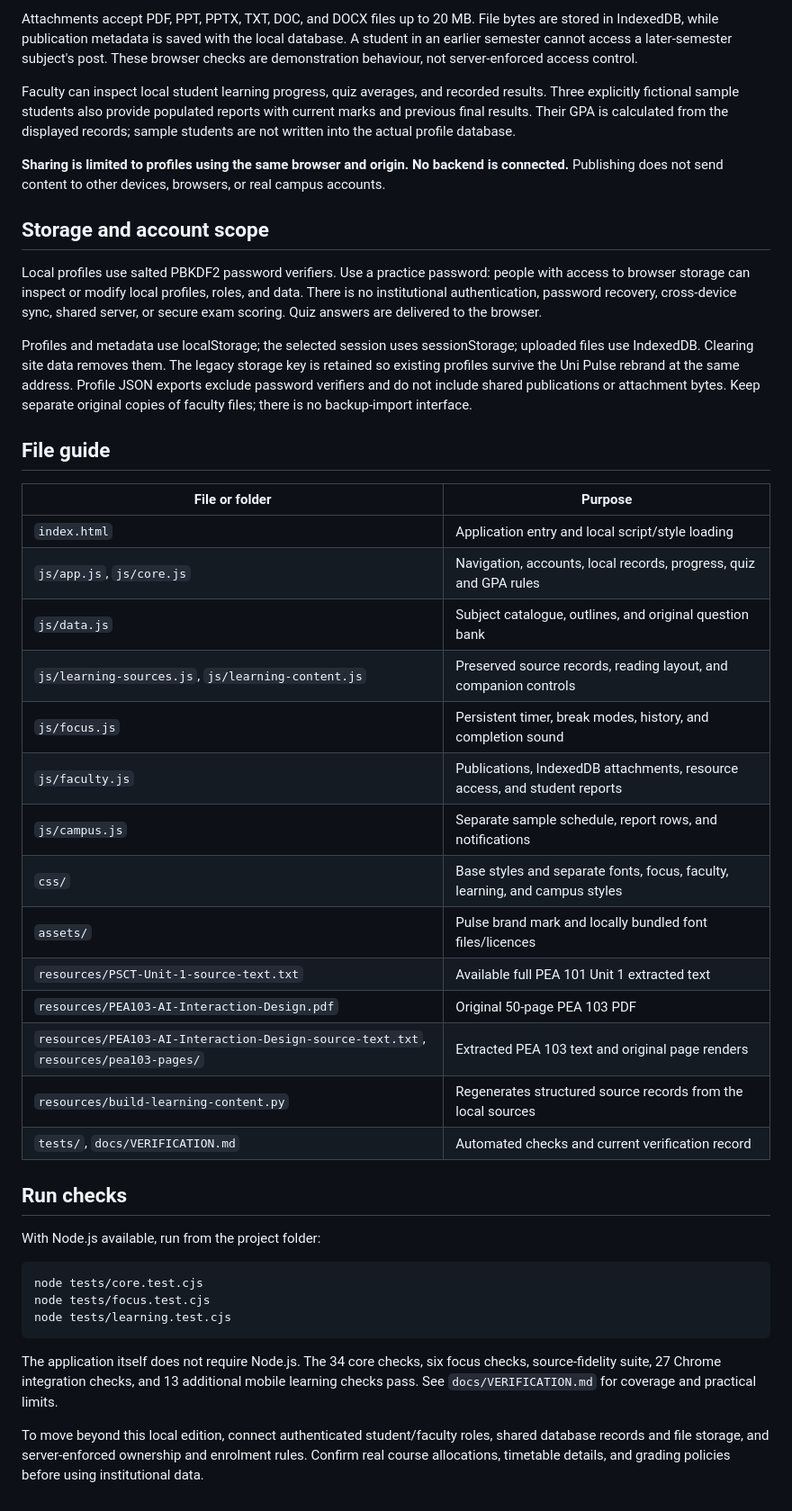
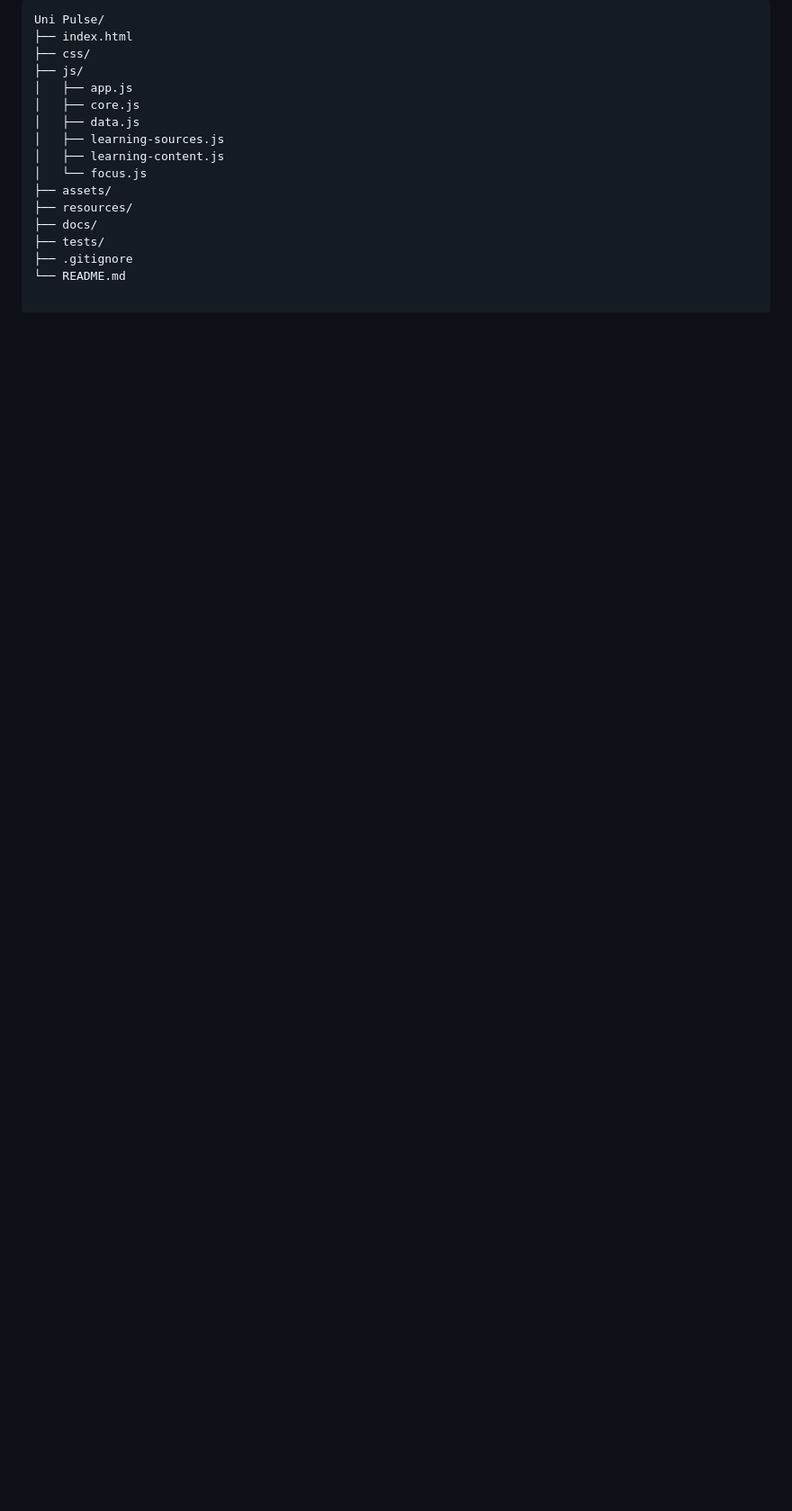
Before and after one commit to thalluritharun/Uni-Pulse, a Markdown page: README.md, the part around one of its changes. Shown at 90% size. GitHub-like rendering; blank space fills up the shorter version.

````diff
--- a/README.md
+++ b/README.md
@@ -49,45 +139,18 @@ Faculty can create notes, slides, learning content, assignments, tests, and noti
 
-Attachments accept PDF, PPT, PPTX, TXT, DOC, and DOCX files up to 20 MB. File bytes are stored in IndexedDB, while publication metadata is saved with the local database. A student in an earlier semester cannot access a later-semester subject's post. These browser checks are demonstration behaviour, not server-enforced access control.
-
-Faculty can inspect local student learning progress, quiz averages, and recorded results. Three explicitly fictional sample students also provide populated reports with current marks and previous final results. Their GPA is calculated from the displayed records; sample students are not written into the actual profile database.
-
-**Sharing is limited to profiles using the same browser and origin. No backend is connected.** Publishing does not send content to other devices, browsers, or real campus accounts.
-
-## Storage and account scope
-
-Local profiles use salted PBKDF2 password verifiers. Use a practice password: people with access to browser storage can inspect or modify local profiles, roles, and data. There is no institutional authentication, password recovery, cross-device sync, shared server, or secure exam scoring. Quiz answers are delivered to the browser.
-
-Profiles and metadata use localStorage; the selected session uses sessionStorage; uploaded files use IndexedDB. Clearing site data removes them. The legacy storage key is retained so existing profiles survive the Uni Pulse rebrand at the same address. Profile JSON exports exclude password verifiers and do not include shared publications or attachment bytes. Keep separate original copies of faculty files; there is no backup-import interface.
-
-## File guide
-
-| File or folder | Purpose |
-| --- | --- |
-| `index.html` | Application entry and local script/style loading |
-| `js/app.js`, `js/core.js` | Navigation, accounts, local records, progress, quiz and GPA rules |
-| `js/data.js` | Subject catalogue, outlines, and original question bank |
-| `js/learning-sources.js`, `js/learning-content.js` | Preserved source records, reading layout, and companion controls |
-| `js/focus.js` | Persistent timer, break modes, history, and completion sound |
-| `js/faculty.js` | Publications, IndexedDB attachments, resource access, and student reports |
-| `js/campus.js` | Separate sample schedule, report rows, and notifications |
-| `css/` | Base styles and separate fonts, focus, faculty, learning, and campus styles |
-| `assets/` | Pulse brand mark and locally bundled font files/licences |
-| `resources/PSCT-Unit-1-source-text.txt` | Available full PEA 101 Unit 1 extracted text |
-| `resources/PEA103-AI-Interaction-Design.pdf` | Original 50-page PEA 103 PDF |
-| `resources/PEA103-AI-Interaction-Design-source-text.txt`, `resources/pea103-pages/` | Extracted PEA 103 text and original page renders |
-| `resources/build-learning-content.py` | Regenerates structured source records from the local sources |
-| `tests/`, `docs/VERIFICATION.md` | Automated checks and current verification record |
-
-## Run checks
-
-With Node.js available, run from the project folder:
-
-```sh
-node tests/core.test.cjs
-node tests/focus.test.cjs
-node tests/learning.test.cjs
-```
-
-The application itself does not require Node.js. The 34 core checks, six focus checks, source-fidelity suite, 27 Chrome integration checks, and 13 additional mobile learning checks pass. See `docs/VERIFICATION.md` for coverage and practical limits.
-
-To move beyond this local edition, connect authenticated student/faculty roles, shared database records and file storage, and server-enforced ownership and enrolment rules. Confirm real course allocations, timetable details, and grading policies before using institutional data.
+```text
+Uni Pulse/
+├── index.html
+├── css/
+├── js/
+│   ├── app.js
+│   ├── core.js
+│   ├── data.js
+│   ├── learning-sources.js
+│   ├── learning-content.js
+│   └── focus.js
+├── assets/
+├── resources/
+├── docs/
+├── tests/
+├── .gitignore
+└── README.md
````
Also changed, not shown: other parts of README.md (+119 -29 lines).
